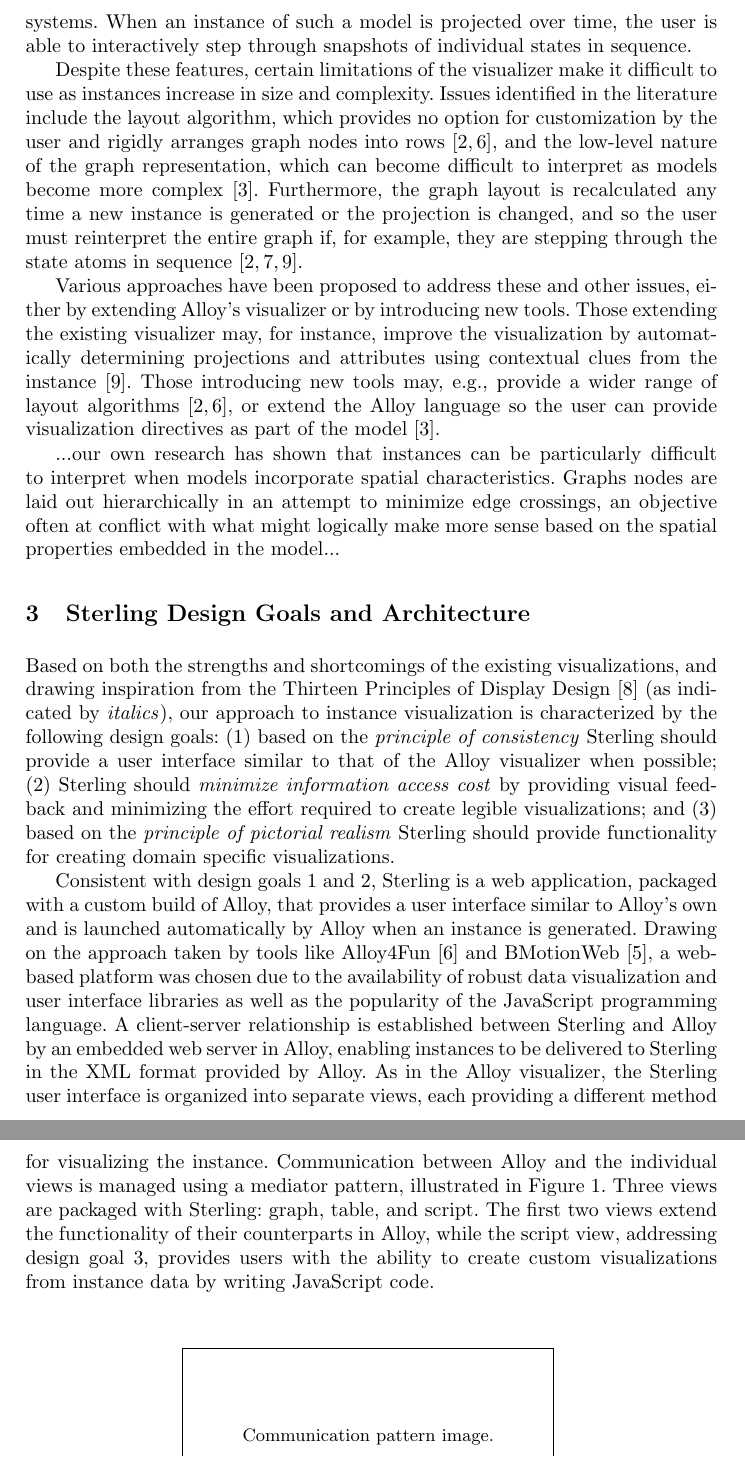
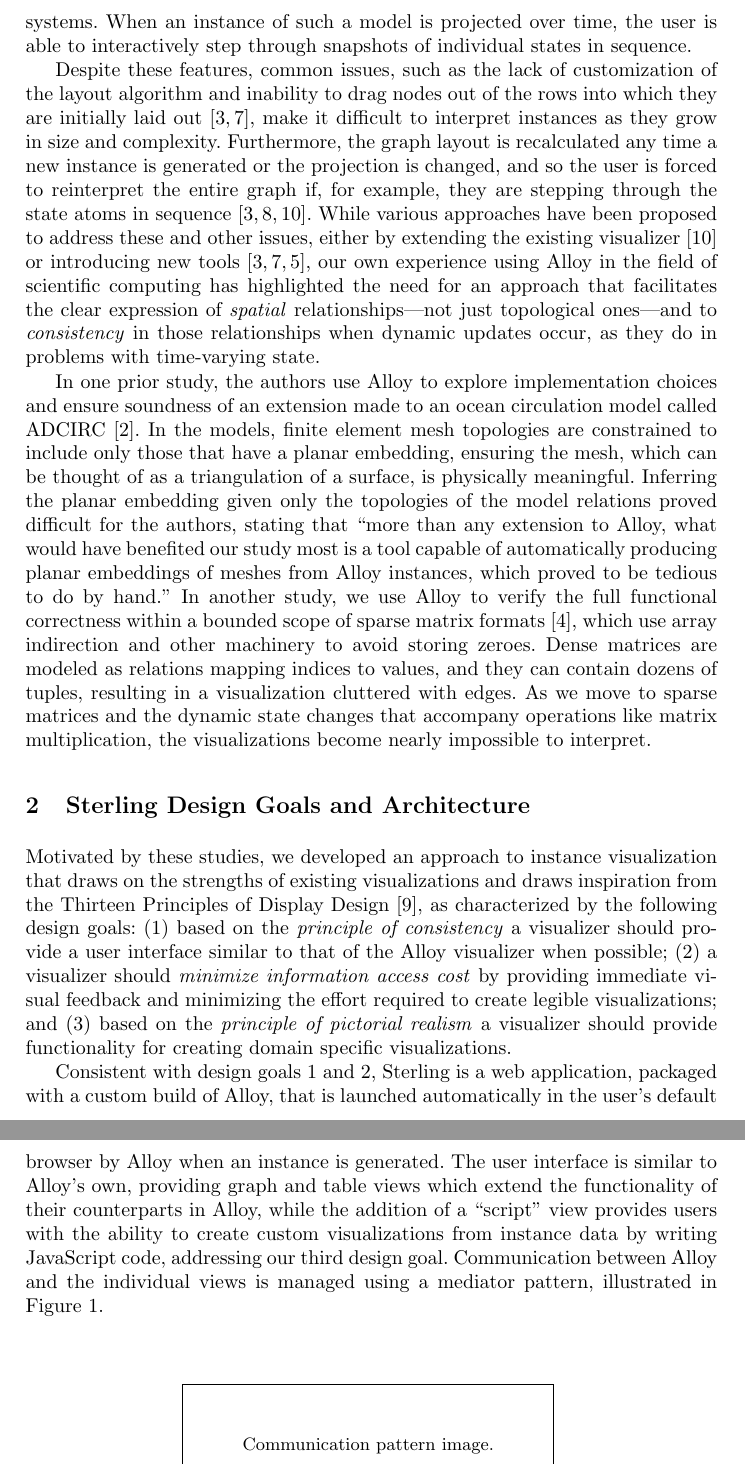
Before and after one commit to atdyer/abz-2021, a LaTeX paper (main.tex): two parts of pages 2 and 3 of 5, joined at a grey line, cut so that both start at the same text. Compiled offline with pdfLaTeX.

Commit message:
Updates from Overleaf

```diff
--- a/main.tex
+++ b/main.tex
@@ -3,7 +3,7 @@
 \newcommand{\dummyfigsmall}[1]{
   \centering
   \fbox{
-    \begin{minipage}[c][0.15\textheight][c]{0.5\textwidth}
+    \begin{minipage}[c][0.1\textheight][c]{0.5\textwidth}
       \centering{#1}
     \end{minipage}
   }
@@ -48,36 +66,53 @@
+Additionally, the graph view supports ``projection'', a feature most commonly used with models of dynamic systems.
+When an instance of such a model is projected over time, the user is able to interactively step through snapshots of individual states in sequence.
 
-The Alloy Analyzer includes a visualizer that can display an instance in one of four possible views: text, table, tree, and, perhaps the most frequently used, graph. In that view, the instance is rendered as a directed graph in which nodes represent atoms and edges represent tuples of relations. Basic properties of the graph, such as labels, visibility, color, and shape, can be customized manually or by using themes.
-This customizability, in combination with the ability to manually reposition nodes, allows the user to interactively explore the graph so that they can better understand the instance.
-Additionally, the graph view supports ``projection'', a feature most commonly used with models of dynamic systems. When an instance of such a model is projected over time, the user is able to interactively step through snapshots of individual states in sequence.
+Despite these features, common issues, such as the lack of customization of the layout algorithm and inability to drag nodes out of the rows into which they are initially laid out~\cite{couto2018,macedo2019}, make it difficult to interpret instances as they grow in size and complexity.
+Furthermore, the graph layout is recalculated any time a new instance is generated or the projection is changed, and so the user is forced to reinterpret the entire graph if, for example, they are stepping through the state atoms in sequence~\cite{couto2018,misue1995,zaman2013}.
+While various approaches have been proposed to address these and other issues, either by extending the existing visualizer~\cite{zaman2013} or introducing new tools~\cite{couto2018,macedo2019,gammaitoni2014}, our own experience using Alloy in the field of scientific computing has highlighted the need for an approach that facilitates the clear expression of \emph{spatial} relationships---not just topological ones---and to \emph{consistency} in those relationships when dynamic updates occur, as they do in problems with time-varying state.
 
-Despite these features, certain limitations of the visualizer make it difficult to use as instances increase in size and complexity.
-Issues identified in the literature include the layout algorithm, which provides no option for customization by the user and rigidly arranges graph nodes into rows~\cite{couto2018,macedo2019}, and the low-level nature of the graph representation, which can become difficult to interpret as models become more complex~\cite{gammaitoni2014}.
-Furthermore, the graph layout is recalculated any time a new instance is generated or the projection is changed, and so the user must reinterpret the entire graph if, for example, they are stepping through the state atoms in sequence~\cite{couto2018,misue1995,zaman2013}.
+% \section{Introduction}
+% \label{introduction}
 
-%Furthermore, our own experience using Alloy in the field of scientific computing has highlighted the need for a visualization approach capable of expressing \emph{spatial} relationships---not just topological ones---and to \emph{consistency} in those relationships when dynamic updates occur, as they do in problems with time-varying state.
+% Model finding tools like Alloy~\cite{jackson2012} enable a lightweight approach to design and reasoning about complex software systems. Such tools provide push-button analysis for both checking assertions within bounded scopes, and for generating instances that satisfy a property of interest. An attractive feature of Alloy is the immediate feedback provided by visualizations, allowing users to inspect instances and counterexamples in order to identify design problems. The ability to communicate visual information \emph{intuitively} therefore plays a key role in determining the effectiveness of interactions with the user~\cite{gammaitoni2014}.
 
-Various approaches have been proposed to address these and other issues, either by extending Alloy's visualizer or by introducing new tools. Those extending the existing visualizer may, for instance, improve the visualization by automatically determining projections and attributes using contextual clues from the instance~\cite{zaman2013}. Those introducing new tools may, e.g., provide a wider range of layout algorithms~\cite{couto2018,macedo2019}, or extend the Alloy language so the user can provide visualization directives as part of the model~\cite{gammaitoni2014}.
+% \section{Visualization in Alloy}
+% \label{alloy-vis}
 
-...our own research has shown that instances can be particularly difficult to interpret when models incorporate spatial characteristics. Graphs nodes are laid out hierarchically in an attempt to minimize edge crossings, an objective often at conflict with what might logically make more sense based on the spatial properties embedded in the model...
+% The Alloy Analyzer includes a visualizer that can display an instance in one of four possible views: text, table, tree, and, perhaps the most frequently used, graph.
+% In that view, the instance is rendered as a directed graph in which nodes represent atoms and edges represent tuples of relations.
+% Basic properties of the graph, such as color and shape, can be customized manually or by using themes, which, in combination with the ability to manually reposition nodes, allows the user to interactively explore the graph so that they can better understand the instance.
+% Additionally, the graph view supports ``projection'', a feature most commonly used with models of dynamic systems.
+% When an instance of such a model is projected over time, the user is able to interactively step through snapshots of individual states in sequence.
+
+% Despite these features, certain limitations of the visualizer make it difficult to use as instances increase in size and complexity.
+% Common issues identified in the literature include the layout algorithm, which provides no option for customization by the user and rigidly arranges graph nodes into rows~\cite{couto2018,macedo2019}, and the low-level nature of the graph representation, which can become difficult to interpret as models become more complex~\cite{gammaitoni2014}.
+% Furthermore, the graph layout is recalculated any time a new instance is generated or the projection is changed, and so the user must reinterpret the entire graph if, for example, they are stepping through the state atoms in sequence~\cite{couto2018,misue1995,zaman2013}.
+
+% Various approaches have been proposed to address these and other issues, either by extending Alloy's visualizer or by introducing new tools.
+% Those extending the existing visualizer may, for instance, improve the visualization by automatically determining projections and attributes using contextual clues from the instance~\cite{zaman2013}.
+% Those introducing new tools may, e.g., provide a wider range of layout algorithms~\cite{couto2018,macedo2019}, or extend the Alloy language so the user can provide visualization directives as part of the model~\cite{gammaitoni2014}.
+
+%Our own experience using Alloy in the field of scientific computing, however, has highlighted the need for an approach that facilitates the clear expression of \emph{spatial} relationships---not just topological ones---and to \emph{consistency} in those relationships when dynamic updates occur, as they do in problems with time-varying state.
+In one prior study, the authors use Alloy to explore implementation choices and ensure soundness of an extension made to an ocean circulation model called ADCIRC~\cite{baugh-scp-2018}.
+In the models, finite element mesh topologies are constrained to include only those that have a planar embedding, ensuring the mesh, which can be thought of as a triangulation of a surface, is physically meaningful.
+Inferring the planar embedding given only the topologies of the model relations proved difficult for the authors, stating that ``more than any extension to Alloy, what would have benefited our study most is a tool capable of automatically producing planar embeddings of meshes from Alloy instances, which proved to be tedious to do by hand.''
+In another study, we use Alloy to verify the full functional correctness within a bounded scope of sparse matrix formats~\cite{dyer2019}, which use array indirection and other machinery to avoid storing zeroes.
+Dense matrices are modeled as relations mapping indices to values, and they can contain dozens of tuples, resulting in a visualization cluttered with edges.
+As we move to sparse matrices and the dynamic state changes that accompany operations like matrix multiplication, the visualizations become nearly impossible to interpret.
+
 
 \section{Sterling Design Goals and Architecture}
 \label{sterling}
 
-Based on both the strengths and shortcomings of the existing visualizations, and drawing inspiration from the Thirteen Principles of Display Design~\cite{wickens2003} (as indicated by \emph{italics}), our approach to instance visualization is characterized by the following design goals: (1) based on the \emph{principle of consistency} Sterling should provide a user interface similar to that of the Alloy visualizer when possible; (2) Sterling should \emph{minimize information access cost} by providing visual feedback and minimizing the effort required to create legible visualizations; and (3) based on the \emph{principle of pictorial realism} Sterling should provide functionality for creating domain specific visualizations.
+% Based on both the strengths and shortcomings of the existing visualizations, and drawing inspiration from the Thirteen Principles of Display Design~\cite{wickens2003} (as indicated by \emph{italics}), our approach to instance visualization is characterized by the following design goals: (1) based on the \emph{principle of consistency} Sterling should provide a user interface similar to that of the Alloy visualizer when possible; (2) Sterling should \emph{minimize information access cost} by providing immediate visual feedback and minimizing the effort required to create legible visualizations; and (3) based on the \emph{principle of pictorial realism} ...and common requirements needed in our research in scientific computing...Sterling should provide functionality for creating domain specific visualizations....that express spatial relationships
 
-% The following design goals define our approach to instance visualization based on both the strengths and shortcomings of the existing visualizations, and draw inspiration from the Thirteen Principles of Display Design~\cite{wickens2003}, as indicated by \emph{italics}.
+Motivated by these studies, we developed an approach to instance visualization that draws on the strengths of existing visualizations and draws inspiration from the Thirteen Principles of Display Design~\cite{wickens2003}, as characterized by the following design goals: (1) based on the \emph{principle of consistency} a visualizer should provide a user interface similar to that of the Alloy visualizer when possible; (2) a visualizer should \emph{minimize information access cost} by providing immediate visual feedback and minimizing the effort required to create legible visualizations; and (3) based on the \emph{principle of pictorial realism} a visualizer should provide functionality for creating domain specific visualizations.
 
-% \begin{enumerate}
-%     \item \label{dg1} Based on the \emph{principle of consistency}, a tool supporting Alloy visualization by extending existing functionality should provide a user interface similar to that of the Alloy visualizer when possible.
-%     \item \label{dg2} A tool should \emph{minimize information access cost} by providing immediate visual feedback and minimizing the effort required to create legible visualizations.
-%     \item \label{dg3} Based on the \emph{principle of pictorial realism}, which states that a display should look like the variable that it represents, a tool should provide functionality for creating domain specific visualizations.
-% \end{enumerate}
-
-Consistent with design goals 1 and 2, Sterling is a web application, packaged with a custom build of Alloy, that provides a user interface similar to Alloy's own and is launched automatically by Alloy when an instance is generated.
-Drawing on the approach taken by tools like Alloy4Fun~\cite{macedo2019} and BMotionWeb~\cite{ladenberger2016}, a web-based platform was chosen due to the availability of robust data visualization and user interface libraries as well as the popularity of the JavaScript programming language.
-A client-server relationship is established between Sterling and Alloy by an embedded web server in Alloy, enabling instances to be delivered to Sterling in the XML format provided by Alloy.
-As in the Alloy visualizer, the Sterling user interface is organized into separate views, each providing a different method for visualizing the instance.
-Communication between Alloy and the individual views is managed using a mediator pattern, illustrated in Figure~\ref{fig:communication}. Three views are packaged with Sterling: graph, table, and script. The first two views extend the functionality of their counterparts in Alloy, while the script view, addressing design goal 3, provides users with the ability to create custom visualizations from instance data by writing JavaScript code.
+Consistent with design goals 1 and 2, Sterling is a web application, packaged with a custom build of Alloy, that is launched automatically in the user's default browser by Alloy when an instance is generated.
+% Drawing on the approach taken by tools like Alloy4Fun~\cite{macedo2019} and BMotionWeb~\cite{ladenberger2016}, a web-based platform was chosen due to the availability of robust data visualization and user interface libraries as well as the popularity of the JavaScript programming language.
+% A client-server relationship is established between Sterling and Alloy by an embedded web server in Alloy, enabling instances to be delivered to Sterling in the XML format provided by Alloy.
+The user interface is similar to Alloy's own, providing graph and table views which extend the functionality of their counterparts in Alloy, while the addition of a ``script'' view provides users with the ability to create custom visualizations from instance data by writing JavaScript code, addressing our third design goal.
+Communication between Alloy and the individual views is managed using a mediator pattern, illustrated in Figure~\ref{fig:communication}.
 
 \begin{figure}
     \centering
```
Also changed, not shown: main.tex (32 more changed lines).
